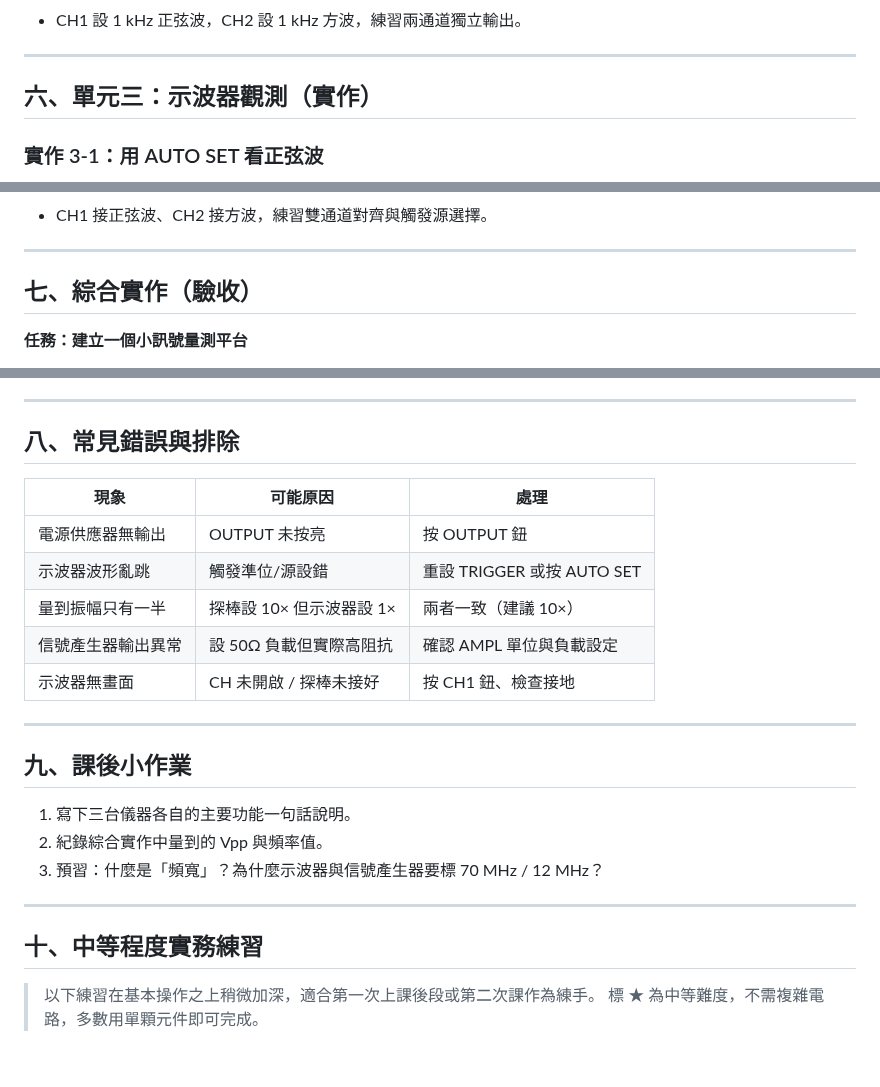
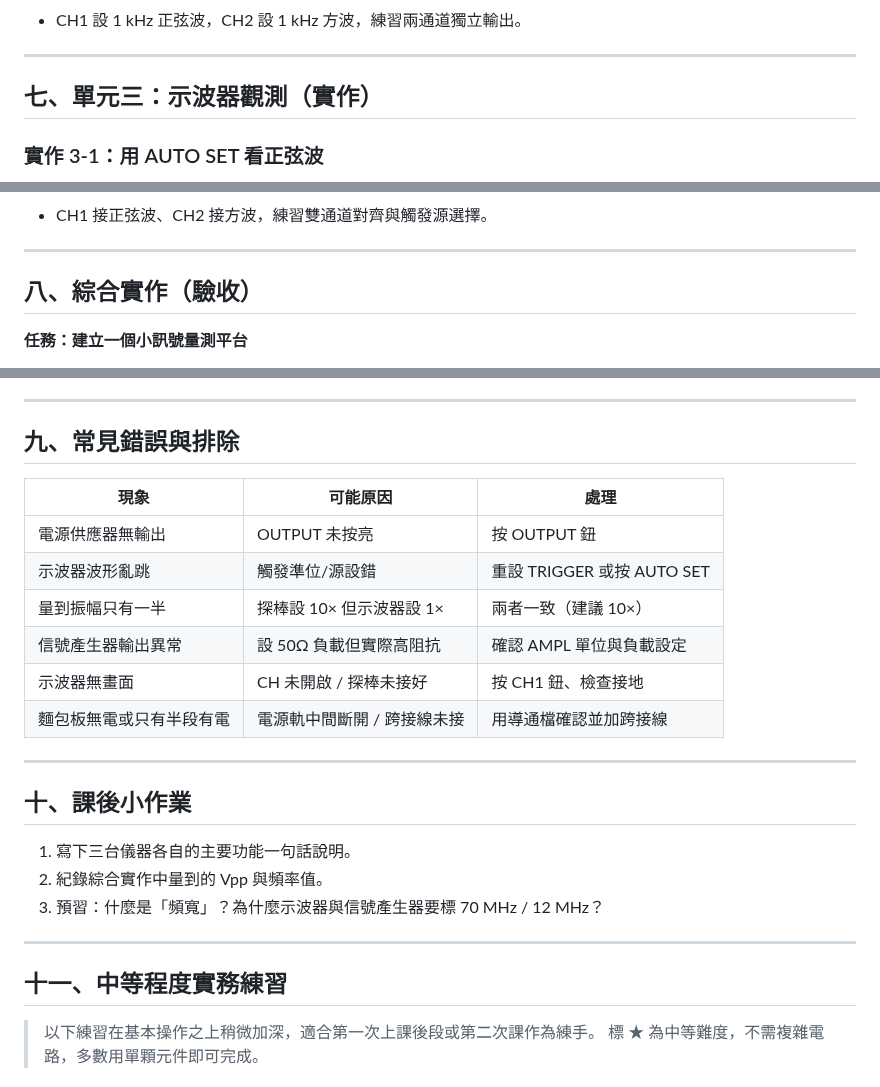
Before and after one commit to hanmin64/ee-prac, a Markdown page: 基本儀器操作教學.md, 3 parts joined by grey strips. Drawn GitHub-style; blank space fills up the shorter version.

```diff
--- a/基本儀器操作教學.md
+++ b/基本儀器操作教學.md
@@ -97,7 +184,7 @@
 
 ---
 
-## 六、單元三：示波器觀測（實作）
+## 七、單元三：示波器觀測（實作）
 
 ### 實作 3-1：用 AUTO SET 看正弦波
 1. 信號產生器 CH1 輸出 1 kHz / 2 Vpp 正弦波。
@@ -124,7 +211,7 @@
 
 ---
 
-## 七、綜合實作（驗收）
+## 八、綜合實作（驗收）
 
 **任務：建立一個小訊號量測平台**
 1. 電源供應器提供 +5 V 給麵包板（供後續電路用）。
@@ -141,7 +228,7 @@
 
 ---
 
-## 八、常見錯誤與排除
+## 九、常見錯誤與排除
 
 | 現象 | 可能原因 | 處理 |
 |------|----------|------|
@@ -150,10 +237,11 @@
 | 量到振幅只有一半 | 探棒設 10× 但示波器設 1× | 兩者一致（建議 10×）|
 | 信號產生器輸出異常 | 設 50Ω 負載但實際高阻抗 | 確認 AMPL 單位與負載設定 |
 | 示波器無畫面 | CH 未開啟 / 探棒未接好 | 按 CH1 鈕、檢查接地 |
+| 麵包板無電或只有半段有電 | 電源軌中間斷開 / 跨接線未接 | 用導通檔確認並加跨接線 |
 
 ---
 
-## 九、課後小作業
+## 十、課後小作業
 
 1. 寫下三台儀器各自的主要功能一句話說明。
 2. 紀錄綜合實作中量到的 Vpp 與頻率值。
@@ -161,7 +249,7 @@
 
 ---
 
-## 十、中等程度實務練習
+## 十一、中等程度實務練習
 
 > 以下練習在基本操作之上稍微加深，適合第一次上課後段或第二次課作為練手。
 > 標 ★ 為中等難度，不需複雜電路，多數用單顆元件即可完成。
```
Also changed, not shown: other parts of 基本儀器操作教學.md (+91 -4 lines), assets/基本儀器操作教學/麵包板內部金屬導片.jpg (added), 3 other files.
